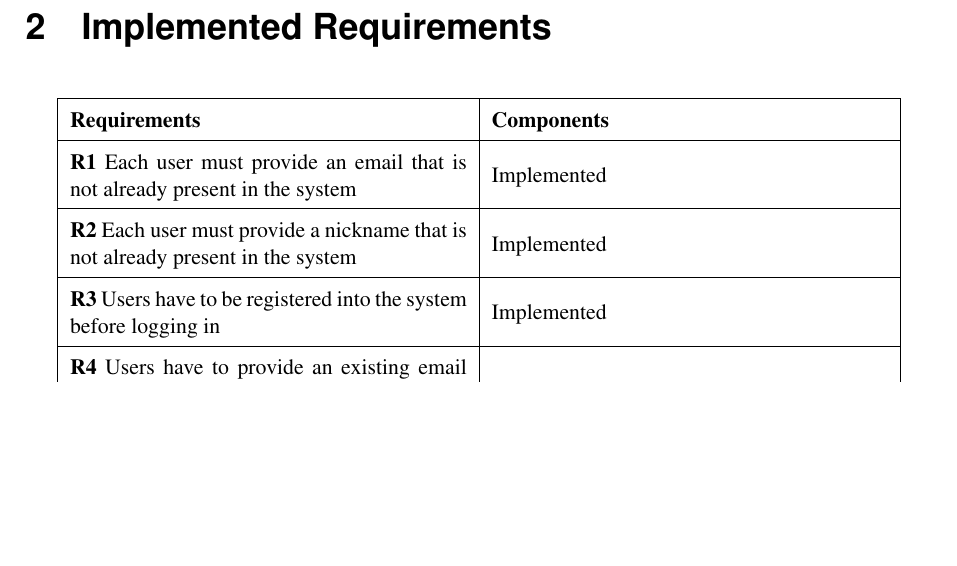
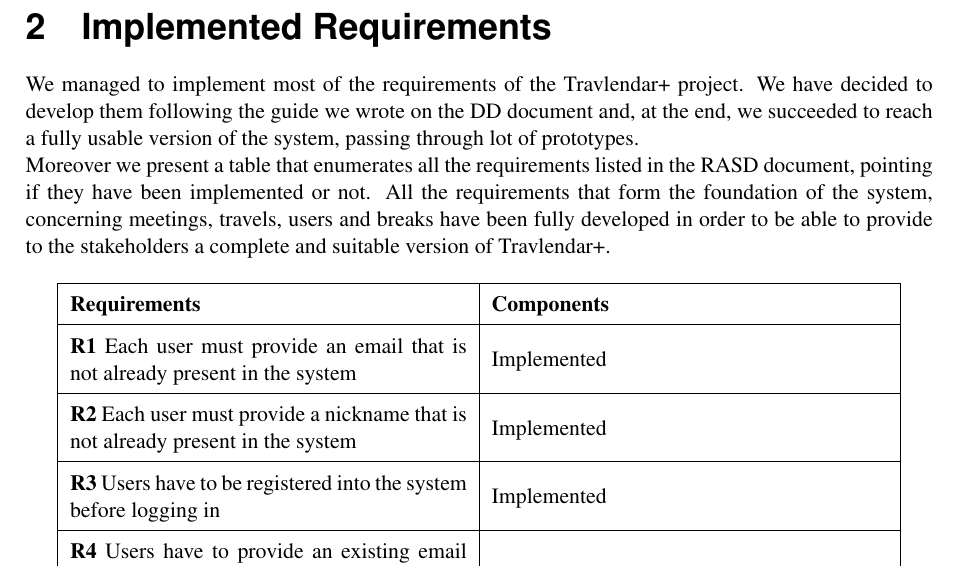
Before and after one commit to TommasoBianchi/BettiBianchi_SWENG2, a LaTeX document (ITD/Latex/main.tex, which reads ITD/Latex/Files/Requirements/main.tex): part of page 7 of 15, cut so that both start at the same text, the shorter picture padded with empty space. Compiled offline with pdfLaTeX; a LaTeX package or settings file that is missing is left out.

Commit message:
create a paragraph to introduce the table of requirements satisfaction on the ITD document

```diff
--- a/ITD/Latex/Files/Requirements/main.tex
+++ b/ITD/Latex/Files/Requirements/main.tex
@@ -1,3 +1,6 @@
+We managed to implement most of the requirements of the \projectname~project. We have decided to develop them following the guide we wrote on the DD document and, at the end, we succeeded to reach a fully usable version of the system, passing through lot of prototypes. \\
+Moreover we present a table that enumerates all the requirements listed in the RASD document, pointing if they have been implemented or not. All the requirements that form the foundation of the system, concerning meetings, travels, users and breaks have been fully developed in order to be able to provide to the stakeholders a complete and suitable version of \projectname.
+
 \newcounter{countReq}
 \newcommand{\reqNum}{\stepcounter{countReq}\thecountReq}
 
```
